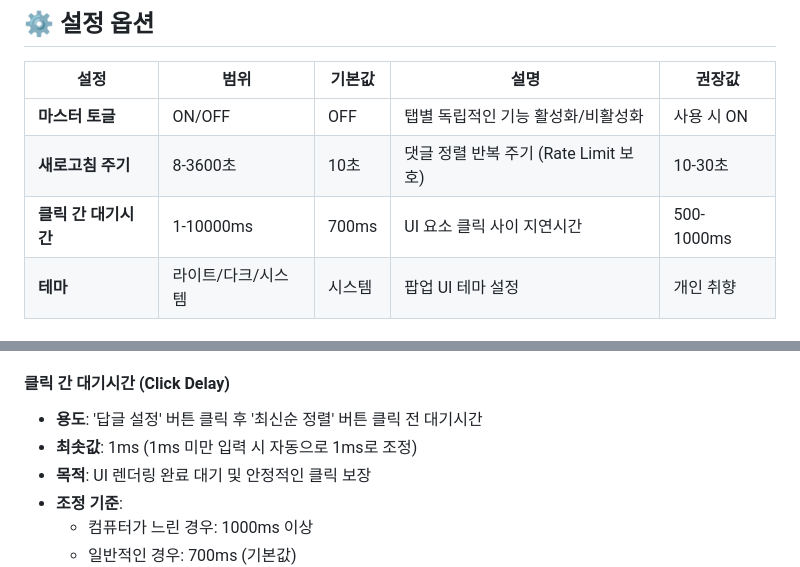
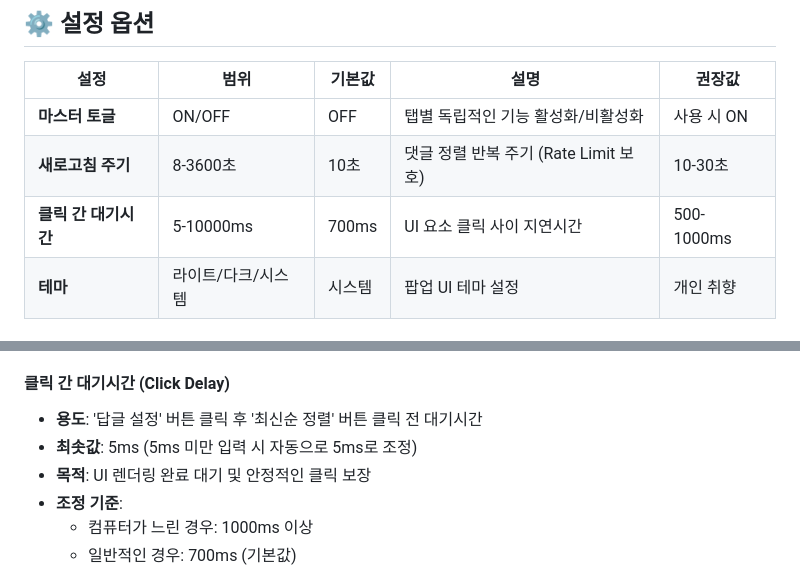
Before and after one commit to MinePacu/Auto-Refresh-Comment-In-X-Space, a Markdown page: README.md, 2 parts joined by grey strips. Drawn GitHub-style.

```diff
--- a/README.md
+++ b/README.md
@@ -244,7 +244,7 @@ MIN_REPLY_COUNT: 10              // 최소 답글 수 요구사항
 |------|------|--------|------|--------|
 | **마스터 토글** | ON/OFF | OFF | 탭별 독립적인 기능 활성화/비활성화 | 사용 시 ON |
 | **새로고침 주기** | 8-3600초 | 10초 | 댓글 정렬 반복 주기 (Rate Limit 보호) | 10-30초 |
-| **클릭 간 대기시간** | 1-10000ms | 700ms | UI 요소 클릭 사이 지연시간 | 500-1000ms |
+| **클릭 간 대기시간** | 5-10000ms | 700ms | UI 요소 클릭 사이 지연시간 | 500-1000ms |
 | **테마** | 라이트/다크/시스템 | 시스템 | 팝업 UI 테마 설정 | 개인 취향 |
 
 ### 설정 상세 설명
@@ -261,7 +261,7 @@ MIN_REPLY_COUNT: 10              // 최소 답글 수 요구사항
 
 #### 클릭 간 대기시간 (Click Delay)
 - **용도**: '답글 설정' 버튼 클릭 후 '최신순 정렬' 버튼 클릭 전 대기시간
-- **최솟값**: 1ms (1ms 미만 입력 시 자동으로 1ms로 조정)
+- **최솟값**: 5ms (5ms 미만 입력 시 자동으로 5ms로 조정)
 - **목적**: UI 렌더링 완료 대기 및 안정적인 클릭 보장
 - **조정 기준**:
   - 컴퓨터가 느린 경우: 1000ms 이상
```
Also changed, not shown: other parts of README.md (+4 -4 lines).
